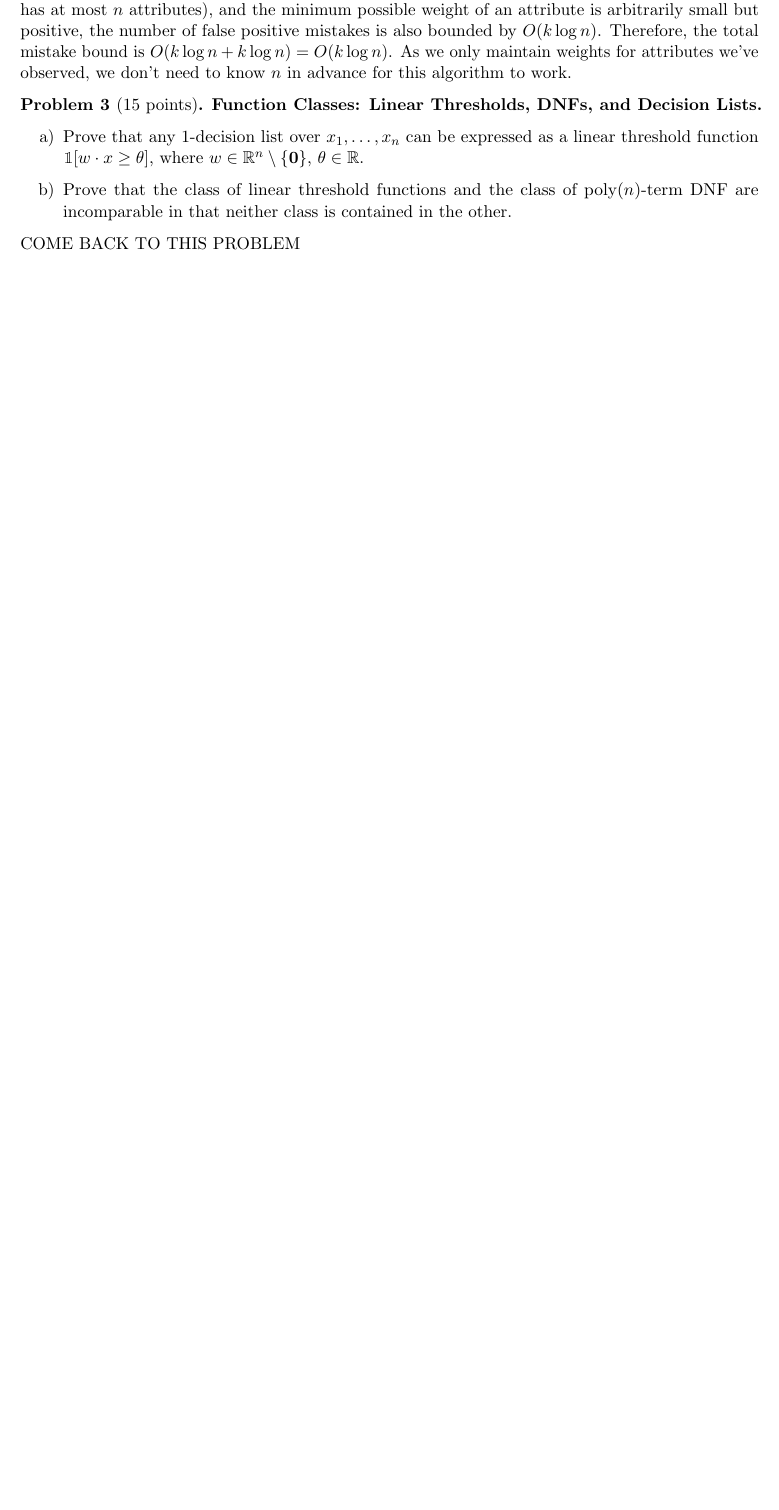
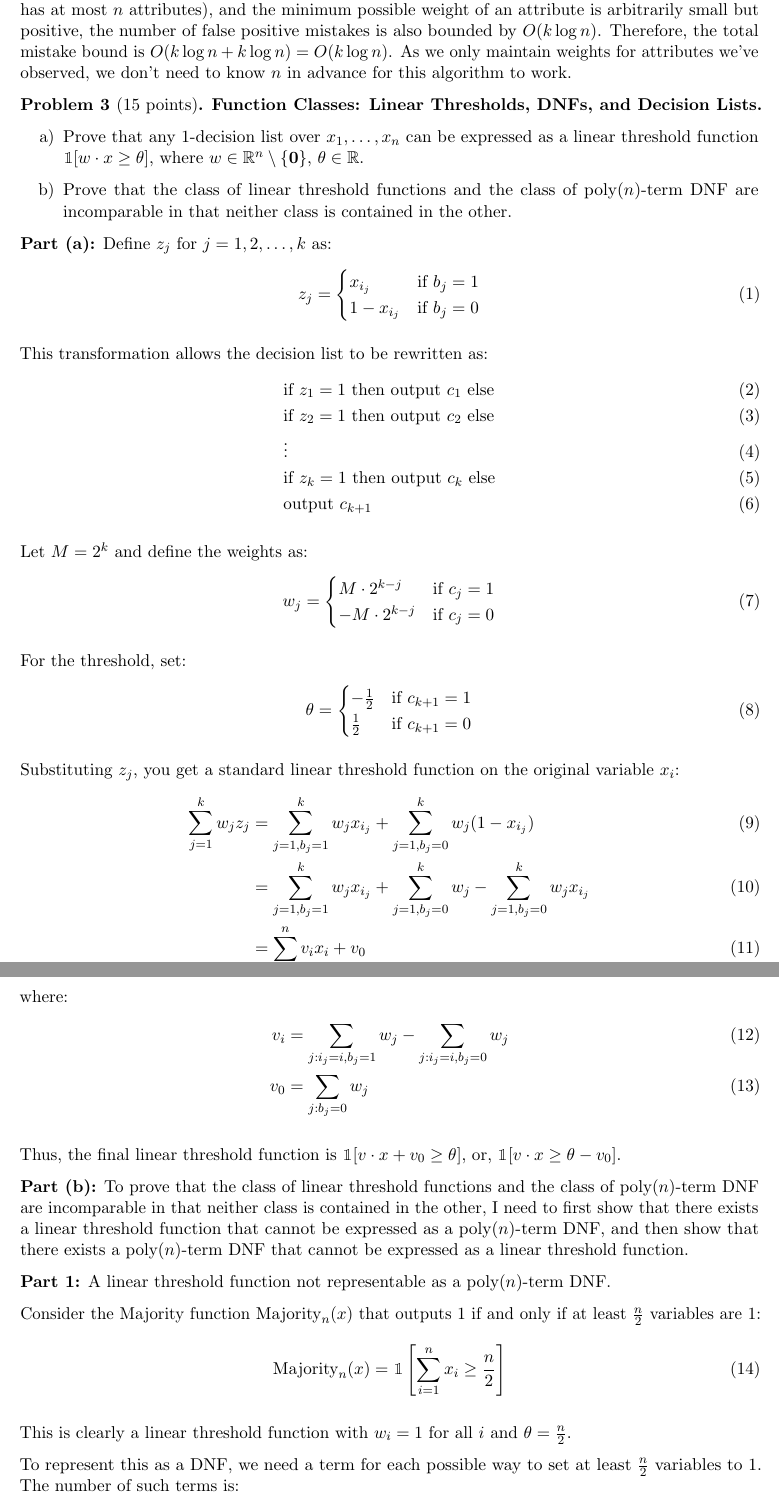
Before and after one commit to fiidalgo/cs2280, a LaTeX problem sheet (hw2/hw2.tex): part of page 3 of 6 before the commit and two parts of pages 3 and 4 of 8 after it, the two joined at a grey line, cut so that both start at the same text, the shorter picture padded with empty space. Compiled offline with pdfLaTeX.

Commit message:
HW2 Q3 complete. All questions complete.

```diff
--- a/hw2/hw2.tex
+++ b/hw2/hw2.tex
@@ -110,4 +110,69 @@ Let $R$ be the set of $k$ relevant attributes in the target disjunction. In case
 		other.
 	\end{enumerate}
 
-COME BACK TO THIS PROBLEM
+\textbf{Part (a):} Define $z_j$ for $j=1,2,\dots,k$ as:
+\begin{align}
+	z_j =
+	\begin{cases}
+	x_{i_j} & \text{if } b_j = 1 \\
+	1 - x_{i_j} & \text{if } b_j = 0
+	\end{cases}
+	\end{align}
+
+This transformation allows the decision list to be rewritten as:
+\begin{align}
+	&\text{if } z_1 = 1 \text{ then output } c_1 \text{ else} \\
+	&\text{if } z_2 = 1 \text{ then output } c_2 \text{ else} \\
+	&\vdots \\
+	&\text{if } z_k = 1 \text{ then output } c_k \text{ else} \\
+	&\text{output } c_{k+1}
+	\end{align}
+
+Let $M=2^k$ and define the weights as:
+\begin{align}
+	w_j =
+	\begin{cases}
+	M \cdot 2^{k-j} & \text{if } c_j = 1 \\
+	-M \cdot 2^{k-j} & \text{if } c_j = 0
+	\end{cases}
+	\end{align}
+
+For the threshold, set:
+\begin{align}
+	\theta =
+	\begin{cases}
+	-\frac{1}{2} & \text{if } c_{k+1} = 1 \\
+	\frac{1}{2} & \text{if } c_{k+1} = 0
+	\end{cases}
+	\end{align}
+
+Substituting $z_j$, you get a standard linear threshold function on the original variable $x_i$:
+\begin{align}
+	\sum_{j=1}^k w_j z_j &= \sum_{j=1, b_j=1}^k w_j x_{i_j} + \sum_{j=1, b_j=0}^k w_j (1-x_{i_j}) \\
+	&= \sum_{j=1, b_j=1}^k w_j x_{i_j} + \sum_{j=1, b_j=0}^k w_j - \sum_{j=1, b_j=0}^k w_j x_{i_j} \\
+	&= \sum_{i=1}^n v_i x_i + v_0
+	\end{align}
+
+where:
+\begin{align}
+	v_i &= \sum_{j: i_j=i, b_j=1} w_j - \sum_{j: i_j=i, b_j=0} w_j \\
+	v_0 &= \sum_{j: b_j=0} w_j
+	\end{align}
+
+Thus, the final linear threshold function is $\1[v \cdot x + v_0 \geq \theta]$, or, $\1[v \cdot x \geq \theta - v_0]$.
+
+\textbf{Part (b):} To prove that the class of linear threshold functions and the class of poly$(n)$-term DNF are incomparable in that neither class is contained in the other, I need to first show that there exists a linear threshold function that cannot be expressed as a poly$(n)$-term DNF, and then show that there exists a poly$(n)$-term DNF that cannot be expressed as a linear threshold function.
+
+\textbf{Part 1:} A linear threshold function not representable as a poly$(n)$-term DNF.
+
+Consider the Majority function $\text{Majority}_n(x)$ that outputs 1 if and only if at least $\frac{n}{2}$ variables are 1:
+\begin{align}
+\text{Majority}_n(x) = \1\left[\sum_{i=1}^n x_i \geq \frac{n}{2}\right]
+\end{align}
+
+This is clearly a linear threshold function with $w_i = 1$ for all $i$ and $\theta = \frac{n}{2}$.
+
+To represent this as a DNF, we need a term for each possible way to set at least $\frac{n}{2}$ variables to 1. The number of such terms is:
+\begin{align}
+\sum_{i=n/2}^n \binom{n}{i}
+\end{align}
```
Also changed, not shown: hw2/hw2.pdf, hw2/hw2.tex (42 more changed lines).
